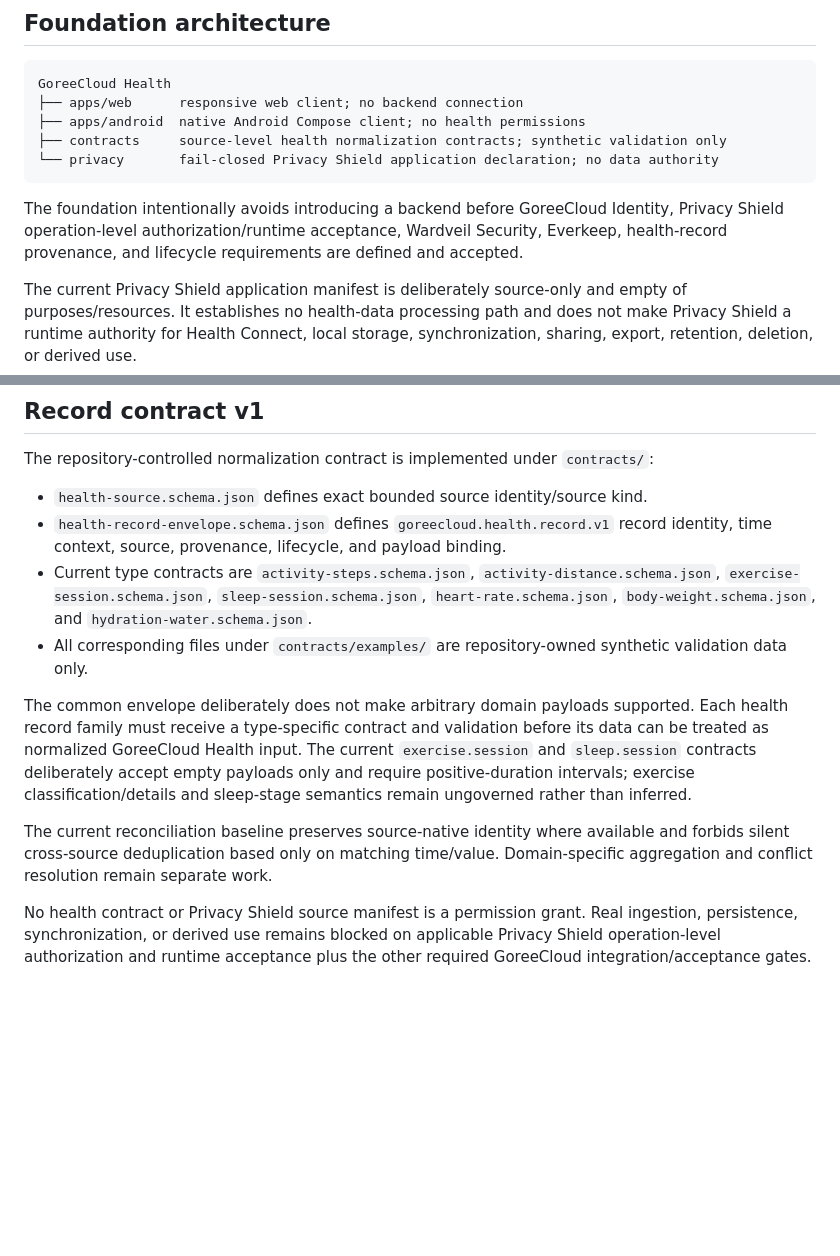
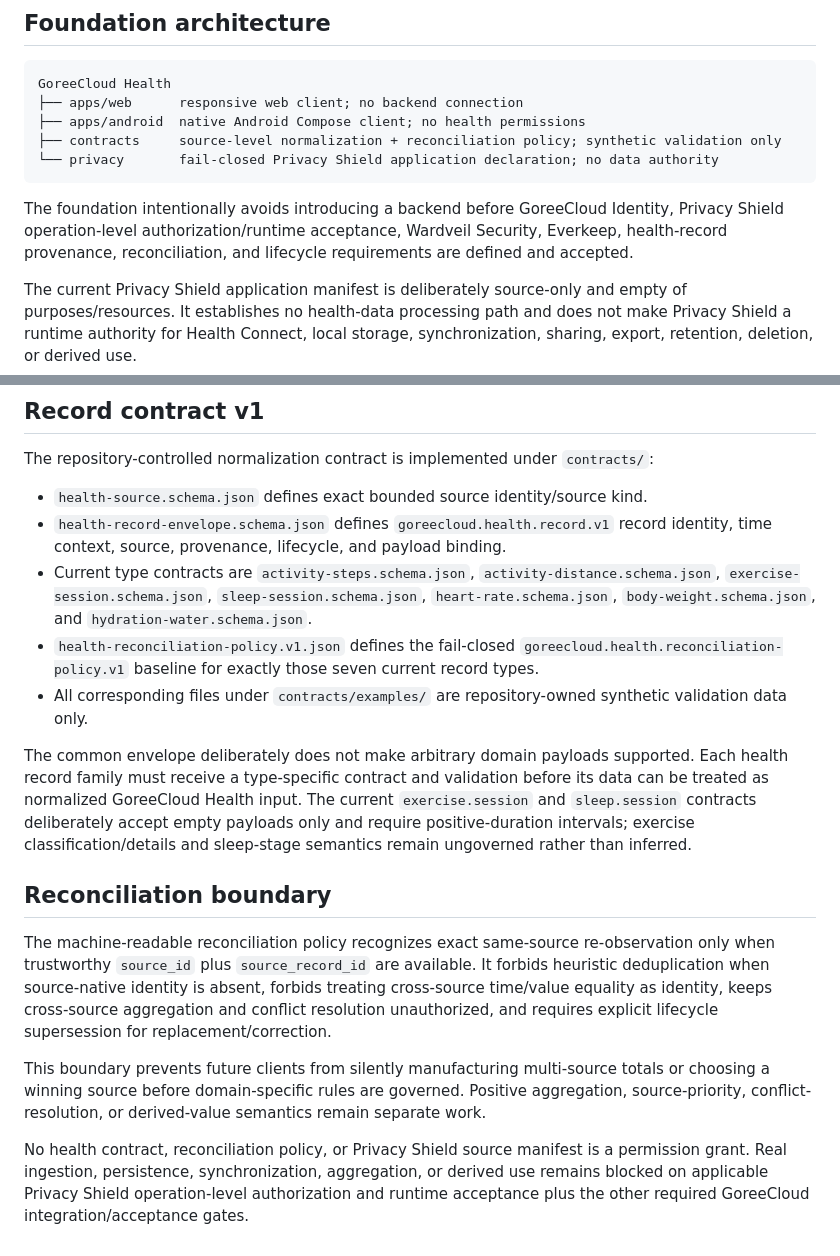
Before and after one commit to GoreeCloud/goreecloud-health, a Markdown page: docs/ARCHITECTURE.md, 2 parts joined by grey strips. Drawn GitHub-style; blank space fills up the shorter version.

Commit message:
docs: add reconciliation policy to architecture

````diff
--- a/docs/ARCHITECTURE.md
+++ b/docs/ARCHITECTURE.md
@@ -6,11 +6,11 @@
 GoreeCloud Health
 ├── apps/web      responsive web client; no backend connection
 ├── apps/android  native Android Compose client; no health permissions
-├── contracts     source-level health normalization contracts; synthetic validation only
+├── contracts     source-level normalization + reconciliation policy; synthetic validation only
 └── privacy       fail-closed Privacy Shield application declaration; no data authority
 ```
 
-The foundation intentionally avoids introducing a backend before GoreeCloud Identity, Privacy Shield operation-level authorization/runtime acceptance, Wardveil Security, Everkeep, health-record provenance, and lifecycle requirements are defined and accepted.
+The foundation intentionally avoids introducing a backend before GoreeCloud Identity, Privacy Shield operation-level authorization/runtime acceptance, Wardveil Security, Everkeep, health-record provenance, reconciliation, and lifecycle requirements are defined and accepted.
 
 The current Privacy Shield application manifest is deliberately source-only and empty of purposes/resources. It establishes no health-data processing path and does not make Privacy Shield a runtime authority for Health Connect, local storage, synchronization, sharing, export, retention, deletion, or derived use.
 
@@ -44,10 +44,15 @@ The repository-controlled normalization contract is implemented under `contracts
 - `health-source.schema.json` defines exact bounded source identity/source kind.
 - `health-record-envelope.schema.json` defines `goreecloud.health.record.v1` record identity, time context, source, provenance, lifecycle, and payload binding.
 - Current type contracts are `activity-steps.schema.json`, `activity-distance.schema.json`, `exercise-session.schema.json`, `sleep-session.schema.json`, `heart-rate.schema.json`, `body-weight.schema.json`, and `hydration-water.schema.json`.
+- `health-reconciliation-policy.v1.json` defines the fail-closed `goreecloud.health.reconciliation-policy.v1` baseline for exactly those seven current record types.
 - All corresponding files under `contracts/examples/` are repository-owned synthetic validation data only.
 
 The common envelope deliberately does not make arbitrary domain payloads supported. Each health record family must receive a type-specific contract and validation before its data can be treated as normalized GoreeCloud Health input. The current `exercise.session` and `sleep.session` contracts deliberately accept empty payloads only and require positive-duration intervals; exercise classification/details and sleep-stage semantics remain ungoverned rather than inferred.
 
-The current reconciliation baseline preserves source-native identity where available and forbids silent cross-source deduplication based only on matching time/value. Domain-specific aggregation and conflict resolution remain separate work.
+## Reconciliation boundary
 
-No health contract or Privacy Shield source manifest is a permission grant. Real ingestion, persistence, synchronization, or derived use remains blocked on applicable Privacy Shield operation-level authorization and runtime acceptance plus the other required GoreeCloud integration/acceptance gates.
+The machine-readable reconciliation policy recognizes exact same-source re-observation only when trustworthy `source_id` plus `source_record_id` are available. It forbids heuristic deduplication when source-native identity is absent, forbids treating cross-source time/value equality as identity, keeps cross-source aggregation and conflict resolution unauthorized, and requires explicit lifecycle supersession for replacement/correction.
+
+This boundary prevents future clients from silently manufacturing multi-source totals or choosing a winning source before domain-specific rules are governed. Positive aggregation, source-priority, conflict-resolution, or derived-value semantics remain separate work.
+
+No health contract, reconciliation policy, or Privacy Shield source manifest is a permission grant. Real ingestion, persistence, synchronization, aggregation, or derived use remains blocked on applicable Privacy Shield operation-level authorization and runtime acceptance plus the other required GoreeCloud integration/acceptance gates.
````
